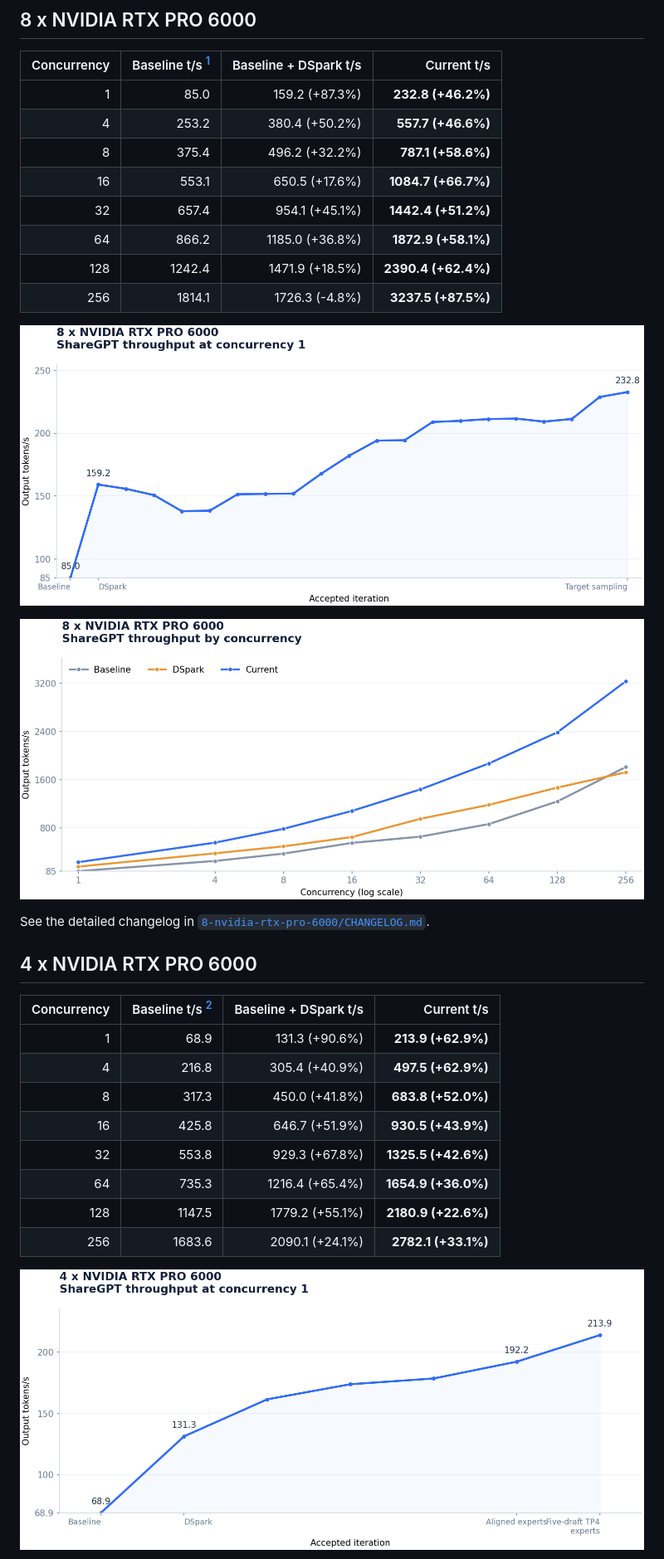
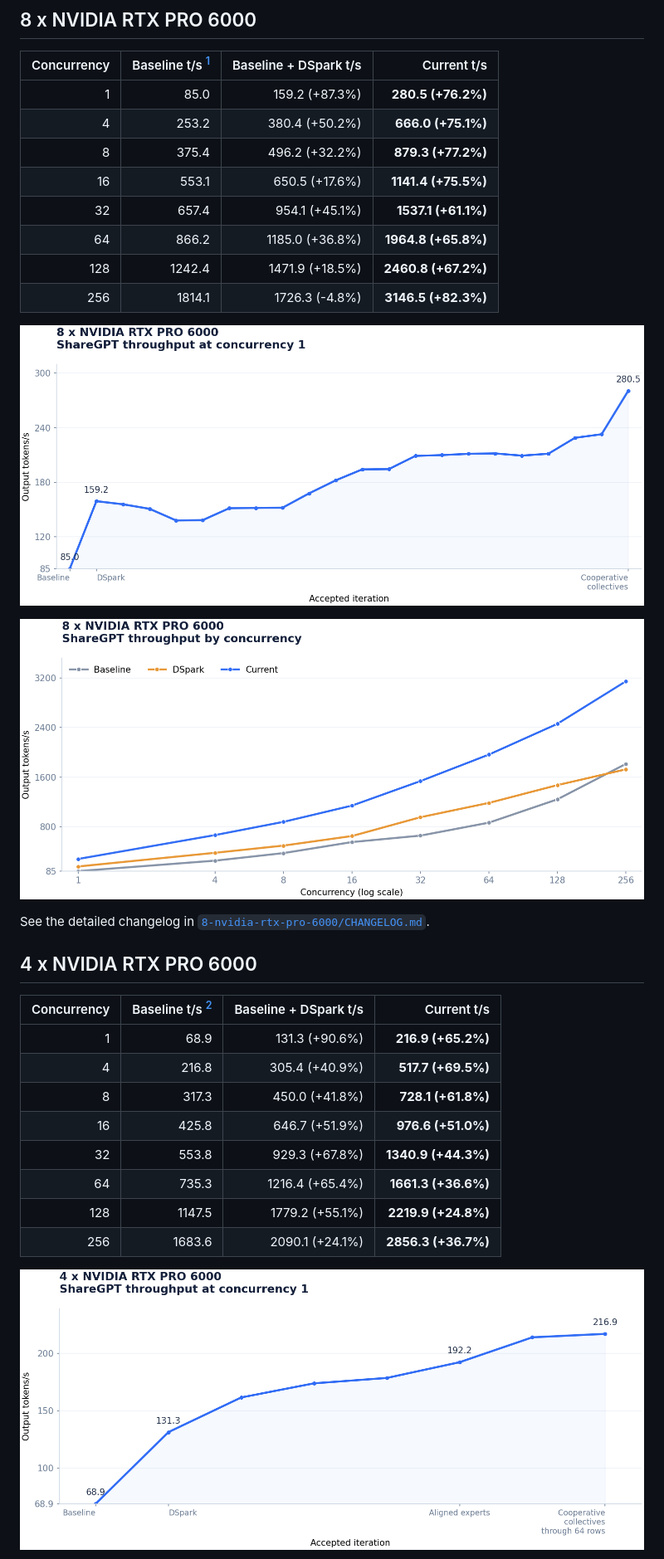
Before and after one commit to alvarobartt/DeepSeek-V4.1-Flash-RTX-PRO-6000, a Markdown page: README.md, the part around the change. Shown at 83% size. Drawn GitHub-style; pictures changed too: 4-nvidia-rtx-pro-6000/throughput.png, 8-nvidia-rtx-pro-6000/concurrency.png, 8-nvidia-rtx-pro-6000/throughput.png.

```diff
--- a/README.md
+++ b/README.md
@@ -15,14 +15,14 @@ Validated serving recipes for four and eight GPUs, using the checkpoint's origin
 
 | Concurrency | Baseline t/s [^8gpu-baseline] | Baseline + DSpark t/s | Current t/s |
 |---:|---:|---:|---:|
-| 1 | 85.0 | 159.2 (+87.3%) | **232.8 (+46.2%)** |
-| 4 | 253.2 | 380.4 (+50.2%) | **557.7 (+46.6%)** |
-| 8 | 375.4 | 496.2 (+32.2%) | **787.1 (+58.6%)** |
-| 16 | 553.1 | 650.5 (+17.6%) | **1084.7 (+66.7%)** |
-| 32 | 657.4 | 954.1 (+45.1%) | **1442.4 (+51.2%)** |
-| 64 | 866.2 | 1185.0 (+36.8%) | **1872.9 (+58.1%)** |
-| 128 | 1242.4 | 1471.9 (+18.5%) | **2390.4 (+62.4%)** |
-| 256 | 1814.1 | 1726.3 (-4.8%) | **3237.5 (+87.5%)** |
+| 1 | 85.0 | 159.2 (+87.3%) | **280.5 (+76.2%)** |
+| 4 | 253.2 | 380.4 (+50.2%) | **666.0 (+75.1%)** |
+| 8 | 375.4 | 496.2 (+32.2%) | **879.3 (+77.2%)** |
+| 16 | 553.1 | 650.5 (+17.6%) | **1141.4 (+75.5%)** |
+| 32 | 657.4 | 954.1 (+45.1%) | **1537.1 (+61.1%)** |
+| 64 | 866.2 | 1185.0 (+36.8%) | **1964.8 (+65.8%)** |
+| 128 | 1242.4 | 1471.9 (+18.5%) | **2460.8 (+67.2%)** |
+| 256 | 1814.1 | 1726.3 (-4.8%) | **3146.5 (+82.3%)** |
 
 ![Accepted ShareGPT c1 throughput](8-nvidia-rtx-pro-6000/throughput.png)
 
@@ -34,14 +34,14 @@ See the detailed changelog in [`8-nvidia-rtx-pro-6000/CHANGELOG.md`](8-nvidia-rt
 
 | Concurrency | Baseline t/s [^4gpu-baseline] | Baseline + DSpark t/s | Current t/s |
 |---:|---:|---:|---:|
-| 1 | 68.9 | 131.3 (+90.6%) | **213.9 (+62.9%)** |
-| 4 | 216.8 | 305.4 (+40.9%) | **497.5 (+62.9%)** |
-| 8 | 317.3 | 450.0 (+41.8%) | **683.8 (+52.0%)** |
-| 16 | 425.8 | 646.7 (+51.9%) | **930.5 (+43.9%)** |
-| 32 | 553.8 | 929.3 (+67.8%) | **1325.5 (+42.6%)** |
-| 64 | 735.3 | 1216.4 (+65.4%) | **1654.9 (+36.0%)** |
-| 128 | 1147.5 | 1779.2 (+55.1%) | **2180.9 (+22.6%)** |
-| 256 | 1683.6 | 2090.1 (+24.1%) | **2782.1 (+33.1%)** |
+| 1 | 68.9 | 131.3 (+90.6%) | **216.9 (+65.2%)** |
+| 4 | 216.8 | 305.4 (+40.9%) | **517.7 (+69.5%)** |
+| 8 | 317.3 | 450.0 (+41.8%) | **728.1 (+61.8%)** |
+| 16 | 425.8 | 646.7 (+51.9%) | **976.6 (+51.0%)** |
+| 32 | 553.8 | 929.3 (+67.8%) | **1340.9 (+44.3%)** |
+| 64 | 735.3 | 1216.4 (+65.4%) | **1661.3 (+36.6%)** |
+| 128 | 1147.5 | 1779.2 (+55.1%) | **2219.9 (+24.8%)** |
+| 256 | 1683.6 | 2090.1 (+24.1%) | **2856.3 (+36.7%)** |
 
 ![Accepted ShareGPT c1 throughput](4-nvidia-rtx-pro-6000/throughput.png)
 
```
Also changed, not shown: 4-nvidia-rtx-pro-6000/CHANGELOG.md (+15 -16 lines), 8-nvidia-rtx-pro-6000/CHANGELOG.md (+22 -15 lines), 4-nvidia-rtx-pro-6000/concurrency.png, 4 other files.
